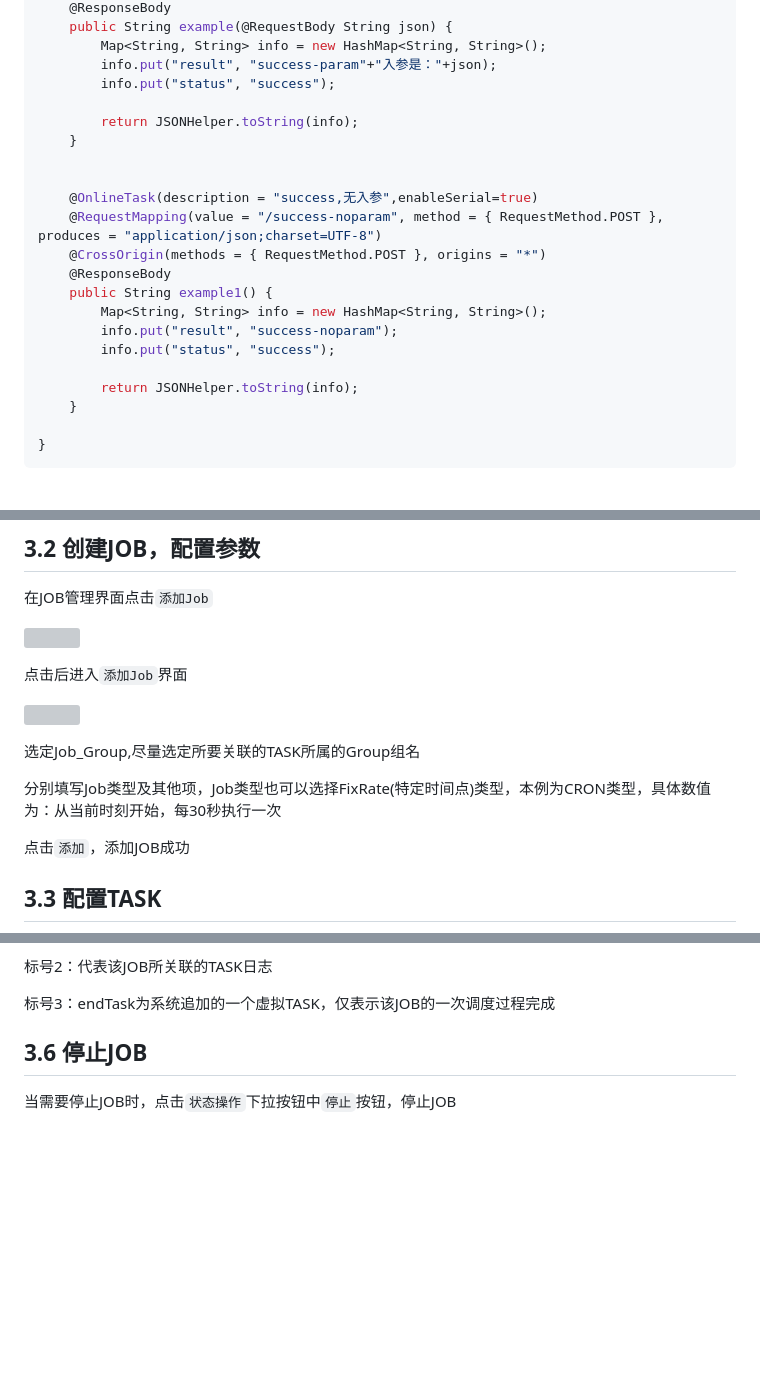
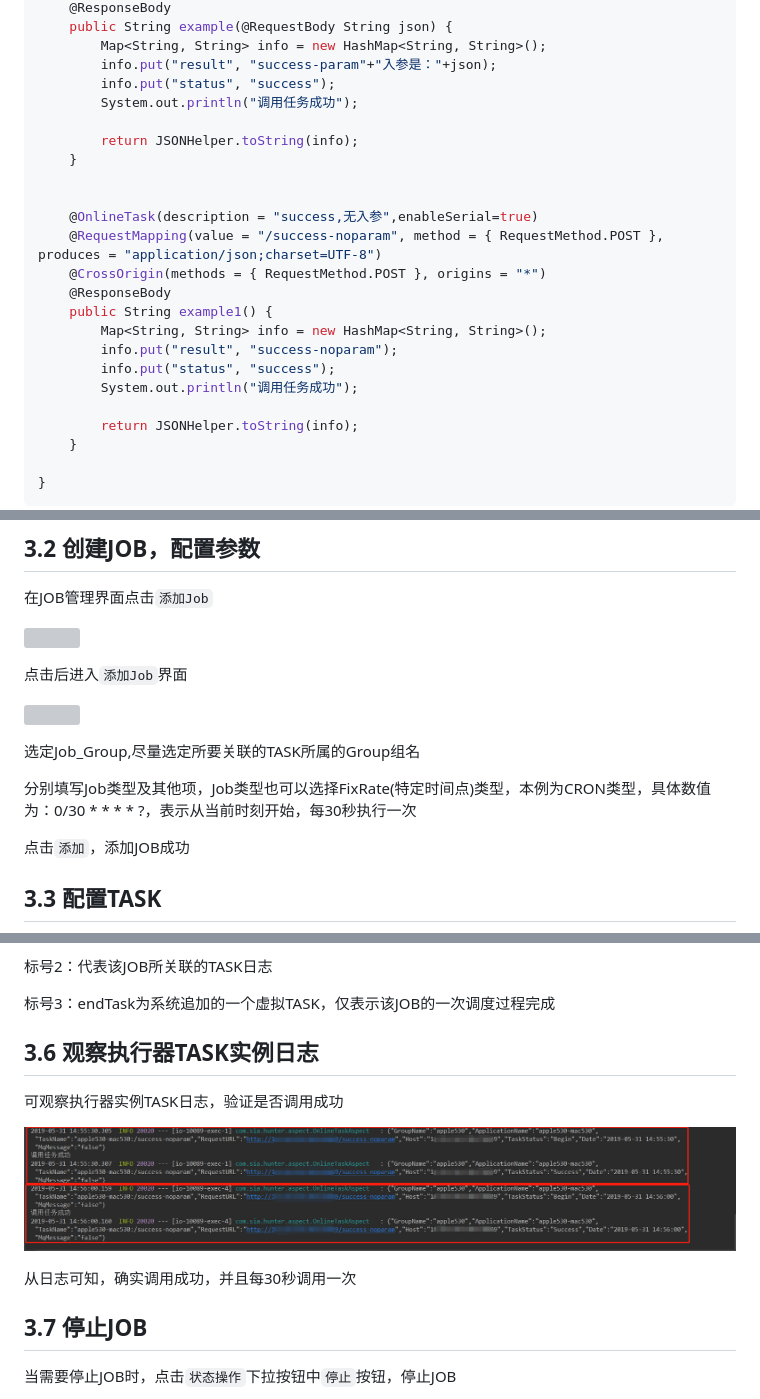
Before and after one commit to siaorg/sia-task, a Markdown page: FASTSTART.md, 3 parts joined by grey strips. GitHub-like rendering; pictures changed too: docs/images/faststart_taskRun.png (added); blank space fills up the shorter version; grey boxes are pictures that could not be loaded.

Commit message:
Updates FASTSTART.md
Auto commit by GitBook Editor

```diff
--- a/FASTSTART.md
+++ b/FASTSTART.md
@@ -161,6 +161,7 @@ package com.creditease.online.example;
         Map<String, String> info = new HashMap<String, String>();
         info.put("result", "success-param"+"入参是："+json);
         info.put("status", "success");
+        System.out.println("调用任务成功");
 
         return JSONHelper.toString(info);
     }
@@ -174,6 +175,7 @@ package com.creditease.online.example;
         Map<String, String> info = new HashMap<String, String>();
         info.put("result", "success-noparam");
         info.put("status", "success");
+        System.out.println("调用任务成功");
 
         return JSONHelper.toString(info);
     }
@@ -234,7 +236,7 @@ TASK已自动注册至ZK，并同步至数据库中
 
 选定Job_Group,尽量选定所要关联的TASK所属的Group组名
 
-分别填写Job类型及其他项，Job类型也可以选择FixRate(特定时间点)类型，本例为CRON类型，具体数值为：从当前时刻开始，每30秒执行一次
+分别填写Job类型及其他项，Job类型也可以选择FixRate(特定时间点)类型，本例为CRON类型，具体数值为：0/30 * * * * ?，表示从当前时刻开始，每30秒执行一次
 
 点击`添加`，添加JOB成功
 
@@ -281,7 +283,15 @@ TASK配置成功后，点击`状态操作`下拉按钮中`激活`按钮，激活
 
 标号3：endTask为系统追加的一个虚拟TASK，仅表示该JOB的一次调度过程完成
 
-## 3.6 停止JOB
+## 3.6 观察执行器TASK实例日志
+
+可观察执行器实例TASK日志，验证是否调用成功
+
+![](docs/images/faststart_taskRun.png)
+
+从日志可知，确实调用成功，并且每30秒调用一次
+
+## 3.7 停止JOB
 
 当需要停止JOB时，点击`状态操作`下拉按钮中`停止`按钮，停止JOB
 
```
